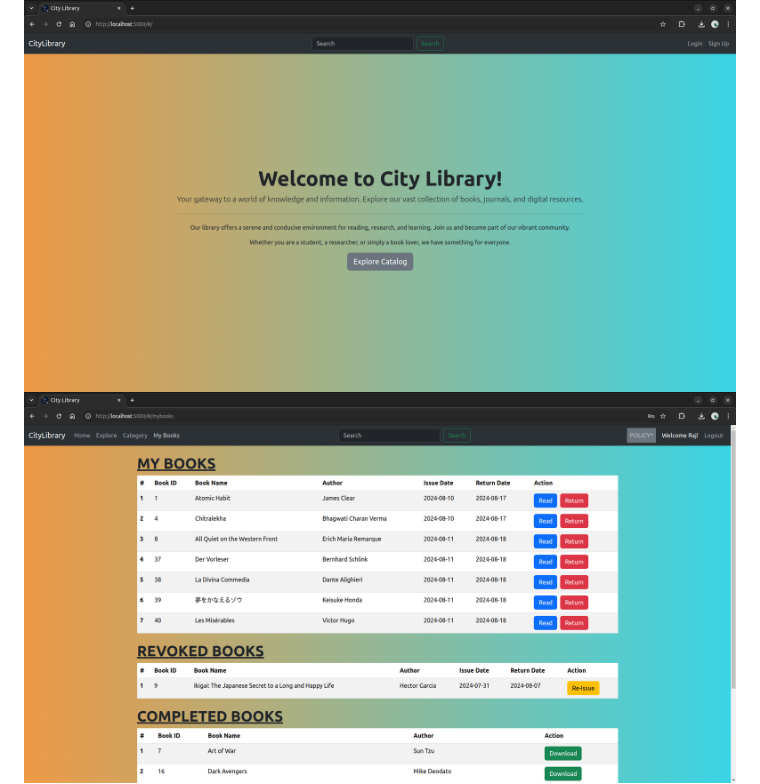
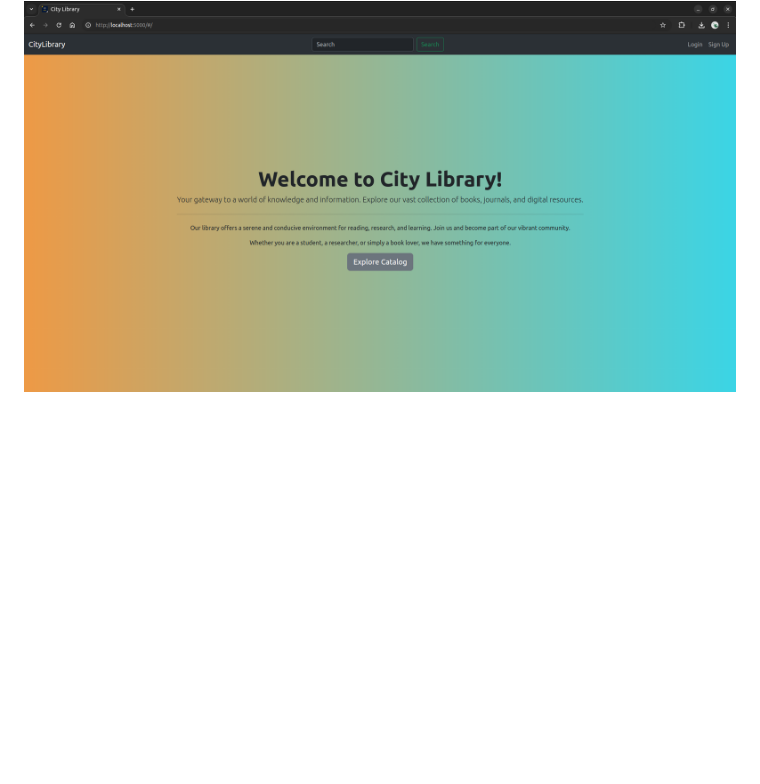
Before and after one commit to NewDaci/LMS-v2, a Markdown page: Readme.md, the part around the change. Drawn GitHub-style; blank space fills up the shorter version.

Commit message:
DONE PROJECT 11-AUG-2024

```diff
--- a/Readme.md
+++ b/Readme.md
@@ -14,7 +14,6 @@
 ## Screenshots
 <div style="width: 100%;display: inline-block">
    <img style="float: left;width: 25%" src="screenshots/screen1.png" alt="IIT Madras MAD 1 Project">
-   <img style="float: left;width: 25%" src="screenshots/screen5.png" alt="IIT Madras MAD 1 Project">
    <img style="float: left;width: 25%" src="screenshots/screen2.png" alt="IIT Madras MAD 1 Project">
    <img style="float: left;width: 25%" src="screenshots/screen3.png" alt="IIT Madras MAD 1 Project">
    <img style="float: left;width: 25%" src="screenshots/screen4.png" alt="IIT Madras MAD 1 Project">
```
